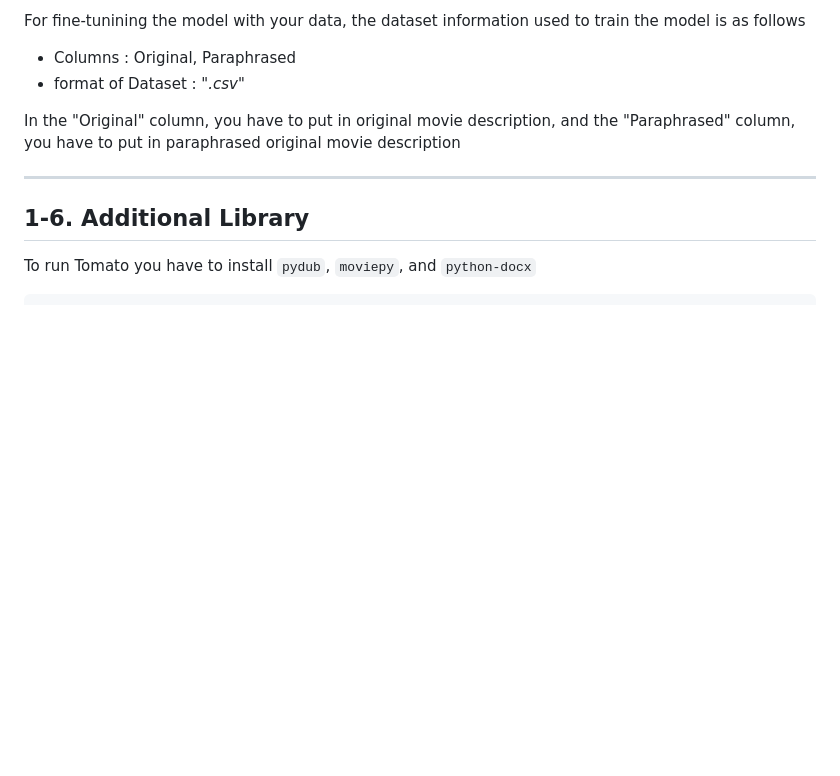
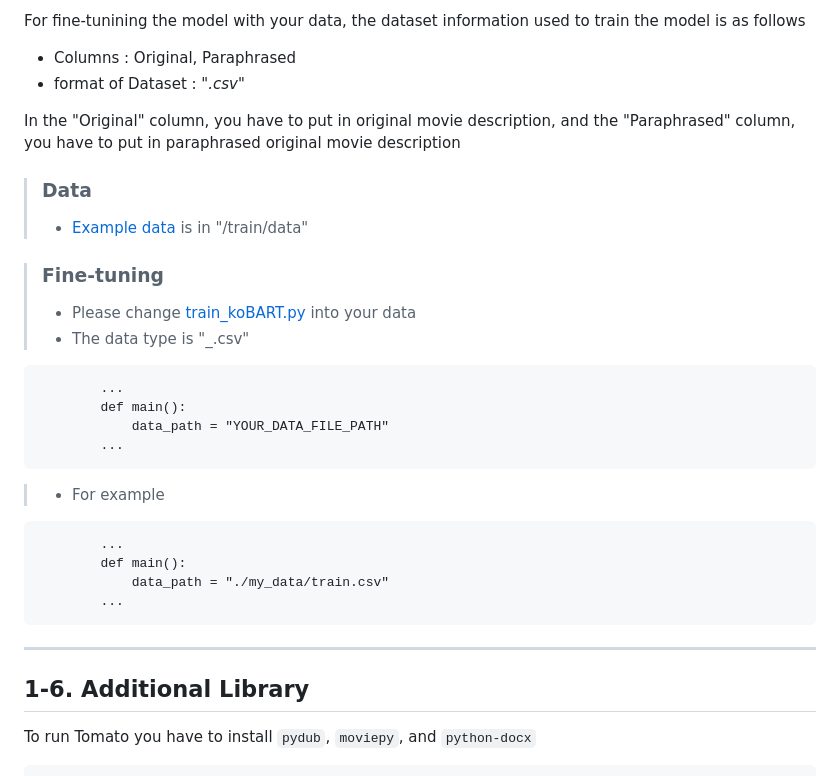
Before and after one commit to junhypark/Tomato, a Markdown page: README.md, the part around the change. GitHub-like rendering; blank space fills up the shorter version.

```diff
--- a/README.md
+++ b/README.md
@@ -149,6 +149,25 @@ For fine-tunining the model with your data, the dataset information used to trai
 
 In the "Original" column, you have to put in original movie description, and the "Paraphrased" column, you have to put in paraphrased original movie description
 
+> ### Data
+> * [Example data](https://github.com/junhypark/Tomato/blob/main/train/data/train_sample.csv) is in "/train/data"
+
+> ### Fine-tuning
+> * Please change [train_koBART.py](https://github.com/junhypark/Tomato/blob/main/train/train_koBART.py) into your data
+> * The data type is "_.csv"
+
+            ...
+            def main():
+                data_path = "YOUR_DATA_FILE_PATH"
+            ...
+
+> * For example
+
+            ...
+            def main():
+                data_path = "./my_data/train.csv"
+            ...
+
 ---
 
 ## 1-6. Additional Library
```
